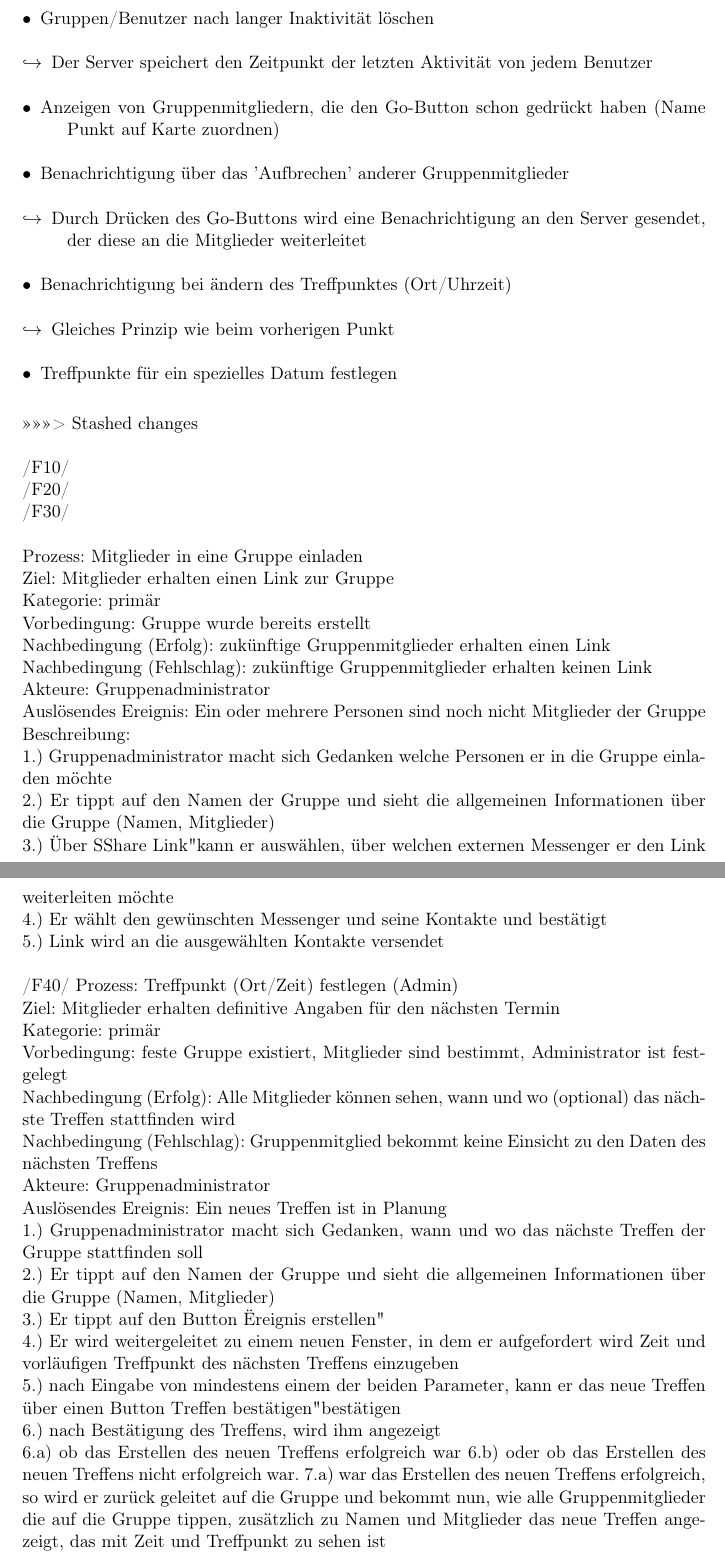
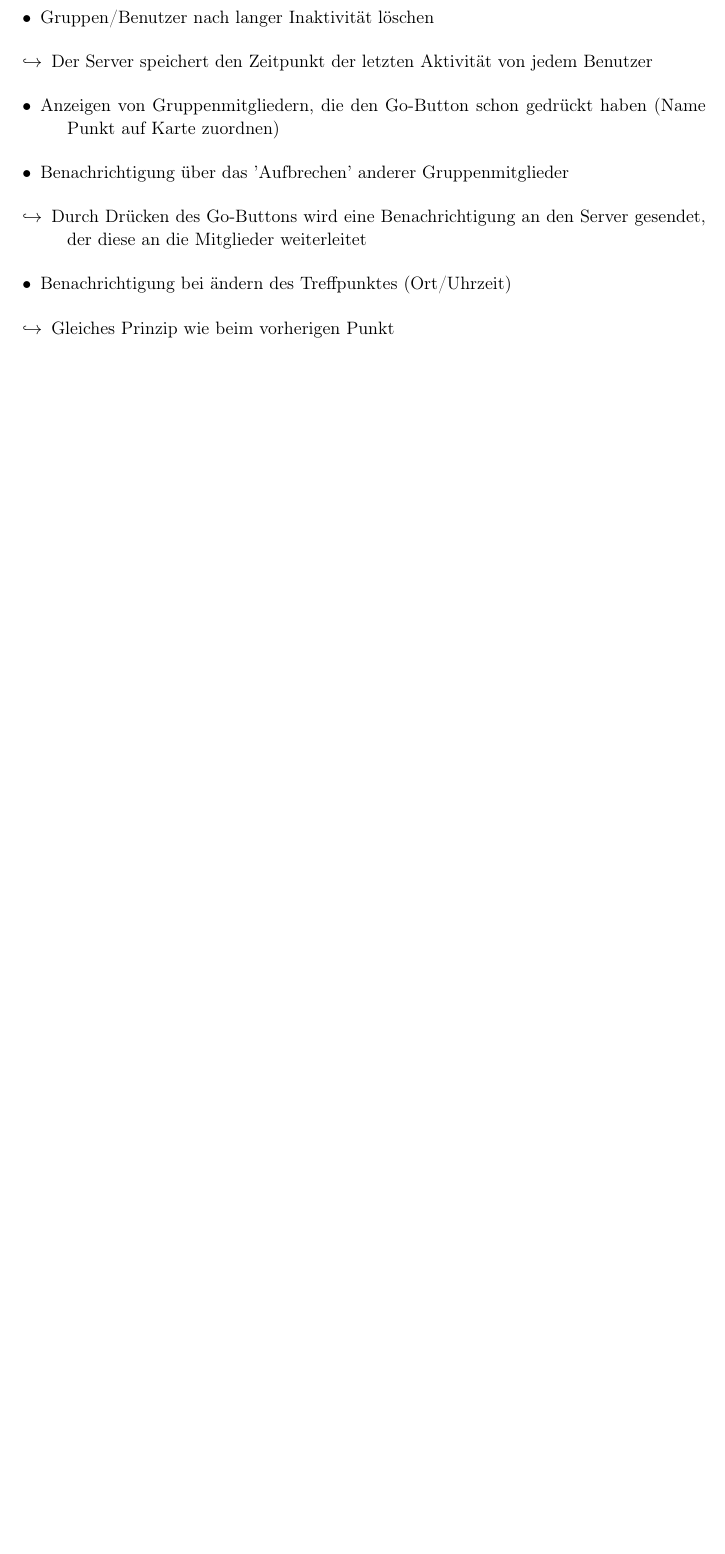
Before and after one commit to rethesa/pse-android-go, a LaTeX document (Pflichtenheft/Pflichtenheft.tex, which reads Pflichtenheft/Produktfunktionen.tex): two parts of pages 7 and 8 of 10 before the commit and part of page 6 of 7 after it, the two joined at a grey line, cut so that both start at the same text, the shorter picture padded with empty space. Compiled offline with pdfLaTeX.

Commit message:
Produktfunktionen: fixed broken 8114f09

```diff
--- a/Pflichtenheft/Produktfunktionen.tex
+++ b/Pflichtenheft/Produktfunktionen.tex
@@ -54,41 +42,3 @@ Funktionsübersicht: \\
 \item[$\hookrightarrow$] Gleiches Prinzip wie beim vorherigen Punkt
 \item[$\bullet$] Treffpunkte für ein spezielles Datum festlegen
 \end{description}
->>>>>>> Stashed changes
-
-
-/F10/ \\
-/F20/ \\
-/F30/ \\ \\
-Prozess: Mitglieder in eine Gruppe einladen\\
-Ziel: Mitglieder erhalten einen Link zur Gruppe\\
-Kategorie: primär\\
-Vorbedingung: Gruppe wurde bereits erstellt\\
-Nachbedingung (Erfolg): zukünftige Gruppenmitglieder erhalten einen Link\\
-Nachbedingung (Fehlschlag): zukünftige Gruppenmitglieder erhalten keinen Link\\
-Akteure: Gruppenadministrator\\
-Auslösendes Ereignis: Ein oder mehrere Personen sind noch nicht Mitglieder der Gruppe\\
-Beschreibung:\\
-1.) Gruppenadministrator macht sich Gedanken welche Personen er in die Gruppe einladen möchte\\
-2.) Er tippt auf den Namen der Gruppe und sieht die allgemeinen Informationen über die Gruppe (Namen, Mitglieder)\\
-3.) Über "Share Link" kann er auswählen, über welchen externen Messenger er den Link weiterleiten möchte\\
-4.) Er wählt den gewünschten Messenger und seine Kontakte und bestätigt\\
-5.) Link wird an die ausgewählten Kontakte versendet\\ \\
-/F40/ Prozess: Treffpunkt (Ort/Zeit) festlegen (Admin)\\
-Ziel: Mitglieder erhalten definitive Angaben für den nächsten Termin\\
-Kategorie: primär\\
-Vorbedingung: feste Gruppe existiert, Mitglieder sind bestimmt, Administrator ist festgelegt\\
-Nachbedingung (Erfolg): Alle Mitglieder können sehen, wann und wo (optional) das nächste Treffen stattfinden wird\\
-Nachbedingung (Fehlschlag): Gruppenmitglied bekommt keine Einsicht zu den Daten des nächsten Treffens\\
-Akteure: Gruppenadministrator\\
-Auslösendes Ereignis: Ein neues Treffen ist in Planung\\
-1.) Gruppenadministrator macht sich Gedanken, wann und wo das nächste Treffen der Gruppe stattfinden soll\\
-2.) Er tippt auf den Namen der Gruppe und sieht die allgemeinen Informationen über die Gruppe (Namen, Mitglieder)\\
-3.) Er tippt auf den Button "Ereignis erstellen"\\
-4.) Er wird weitergeleitet zu einem neuen Fenster, in dem er aufgefordert wird Zeit und vorläufigen Treffpunkt des nächsten Treffens einzugeben\\
-5.) nach Eingabe von mindestens einem der beiden Parameter, kann er das neue Treffen über einen Button "Treffen bestätigen" bestätigen\\
-6.) nach Bestätigung des Treffens, wird ihm angezeigt\\
-6.a) ob das Erstellen des neuen Treffens erfolgreich war
-6.b) oder ob das Erstellen des neuen Treffens nicht erfolgreich war.
-7.a) war das Erstellen des neuen Treffens erfolgreich, so wird er zurück geleitet auf die Gruppe und bekommt nun, wie alle Gruppenmitglieder die auf die Gruppe tippen, zusätzlich zu Namen und Mitglieder das neue Treffen angezeigt, das mit Zeit und Treffpunkt zu sehen ist\\
-7.b) war das Erstellen des neuen Treffens nicht erfolgreich, so wird ihm in einem kleinen Fenster im Vordergrund angezeigt, welcher Fehler aufgetreten ist und er wird zur erneuten Eingabe aufgefordert. Durch drücken des Buttons "okay" wird das kleine Fenster geschlossen und er kommt zurück zu Punkt 4)\\ \\
```
Also changed, not shown: Pflichtenheft/Produktfunktionen.tex (40 more changed lines).
